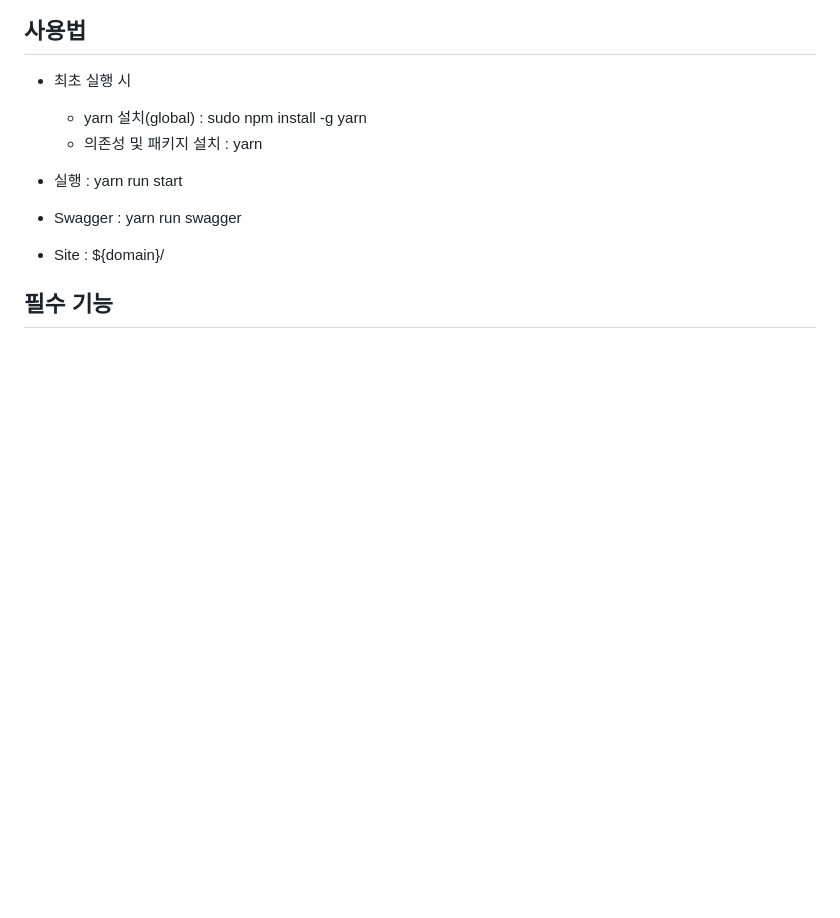
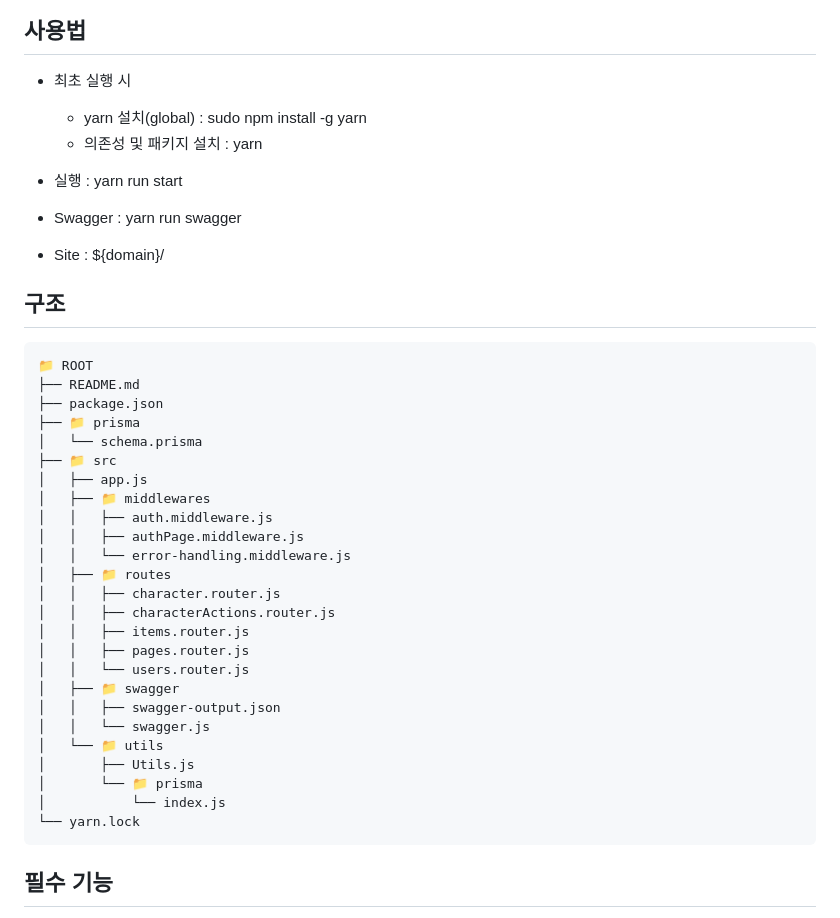
Before and after one commit to devbong92/sparta-item-simulator, a Markdown page: README.md, the part around one of its changes. Drawn GitHub-style; blank space fills up the shorter version.

````diff
--- a/README.md
+++ b/README.md
@@ -10,6 +10,35 @@
 - 실행 : yarn run start
 - Swagger : yarn run swagger
 - Site : ${domain}/
+
+## 구조
+```
+📁 ROOT
+├── README.md
+├── package.json
+├── 📁 prisma
+│   └── schema.prisma
+├── 📁 src
+│   ├── app.js
+│   ├── 📁 middlewares
+│   │   ├── auth.middleware.js
+│   │   ├── authPage.middleware.js
+│   │   └── error-handling.middleware.js
+│   ├── 📁 routes
+│   │   ├── character.router.js
+│   │   ├── characterActions.router.js
+│   │   ├── items.router.js
+│   │   ├── pages.router.js
+│   │   └── users.router.js
+│   ├── 📁 swagger
+│   │   ├── swagger-output.json
+│   │   └── swagger.js
+│   └── 📁 utils
+│       ├── Utils.js
+│       └── 📁 prisma
+│           └── index.js
+└── yarn.lock
+```
 
 ## 필수 기능
 
````
Also changed, not shown: other parts of README.md (+1 -1 lines).
